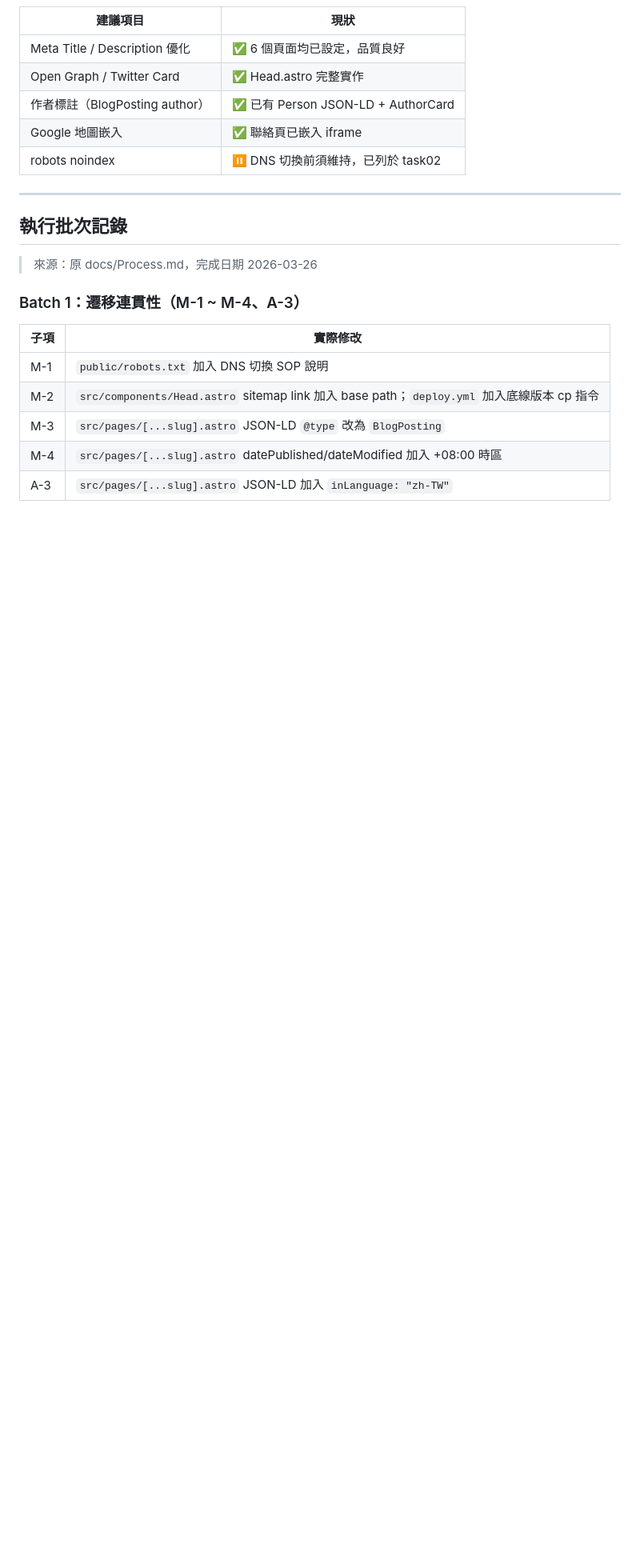
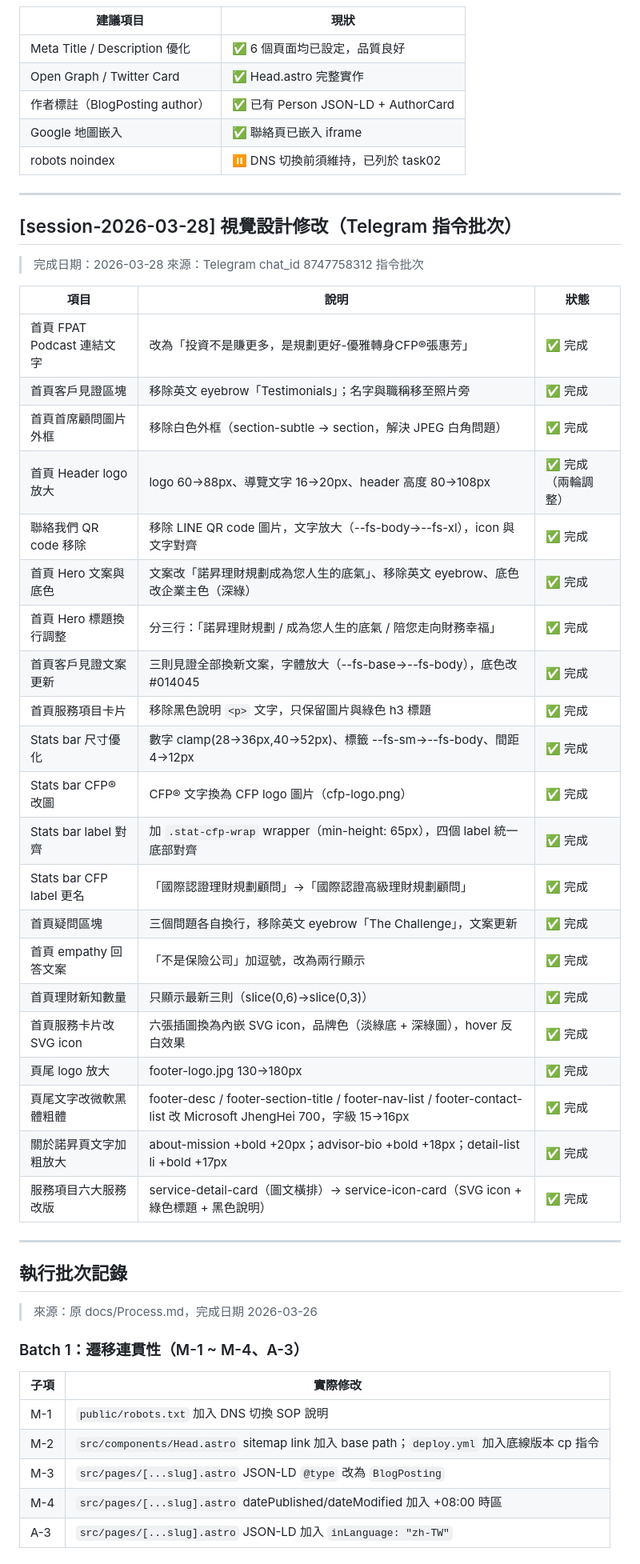
Before and after one commit to yvonne661112/noblerise01, a Markdown page: docs/DONE.md, the part around the change. Shown at 80% size. GitHub-like rendering; blank space fills up the shorter version.

Commit message:
docs: 新增 session-2026-03-28 完成項目至 DONE.md
Co-Authored-By: Claude Sonnet 4.6 <noreply@anthropic.com>

```diff
--- a/docs/DONE.md
+++ b/docs/DONE.md
@@ -213,6 +213,37 @@
 
 ---
 
+## [session-2026-03-28] 視覺設計修改（Telegram 指令批次）
+
+> 完成日期：2026-03-28
+> 來源：Telegram chat_id 8747758312 指令批次
+
+| 項目 | 說明 | 狀態 |
+|------|------|------|
+| 首頁 FPAT Podcast 連結文字 | 改為「投資不是賺更多，是規劃更好-優雅轉身CFP®張惠芳」 | ✅ 完成 |
+| 首頁客戶見證區塊 | 移除英文 eyebrow「Testimonials」；名字與職稱移至照片旁 | ✅ 完成 |
+| 首頁首席顧問圖片外框 | 移除白色外框（section-subtle → section，解決 JPEG 白角問題） | ✅ 完成 |
+| 首頁 Header logo 放大 | logo 60→88px、導覽文字 16→20px、header 高度 80→108px | ✅ 完成（兩輪調整） |
+| 聯絡我們 QR code 移除 | 移除 LINE QR code 圖片，文字放大（--fs-body→--fs-xl），icon 與文字對齊 | ✅ 完成 |
+| 首頁 Hero 文案與底色 | 文案改「諾昇理財規劃成為您人生的底氣」、移除英文 eyebrow、底色改企業主色（深綠） | ✅ 完成 |
+| 首頁 Hero 標題換行調整 | 分三行：「諾昇理財規劃 / 成為您人生的底氣 / 陪您走向財務幸福」 | ✅ 完成 |
+| 首頁客戶見證文案更新 | 三則見證全部換新文案，字體放大（--fs-base→--fs-body），底色改 #014045 | ✅ 完成 |
+| 首頁服務項目卡片 | 移除黑色說明 `<p>` 文字，只保留圖片與綠色 h3 標題 | ✅ 完成 |
+| Stats bar 尺寸優化 | 數字 clamp(28→36px,40→52px)、標籤 --fs-sm→--fs-body、間距 4→12px | ✅ 完成 |
+| Stats bar CFP® 改圖 | CFP® 文字換為 CFP logo 圖片（cfp-logo.png） | ✅ 完成 |
+| Stats bar label 對齊 | 加 `.stat-cfp-wrap` wrapper（min-height: 65px），四個 label 統一底部對齊 | ✅ 完成 |
+| Stats bar CFP label 更名 | 「國際認證理財規劃顧問」→「國際認證高級理財規劃顧問」 | ✅ 完成 |
+| 首頁疑問區塊 | 三個問題各自換行，移除英文 eyebrow「The Challenge」，文案更新 | ✅ 完成 |
+| 首頁 empathy 回答文案 | 「不是保險公司」加逗號，改為兩行顯示 | ✅ 完成 |
+| 首頁理財新知數量 | 只顯示最新三則（slice(0,6)→slice(0,3)） | ✅ 完成 |
+| 首頁服務卡片改 SVG icon | 六張插圖換為內嵌 SVG icon，品牌色（淡綠底 + 深綠圖），hover 反白效果 | ✅ 完成 |
+| 頁尾 logo 放大 | footer-logo.jpg 130→180px | ✅ 完成 |
+| 頁尾文字改微軟黑體粗體 | footer-desc / footer-section-title / footer-nav-list / footer-contact-list 改 Microsoft JhengHei 700，字級 15→16px | ✅ 完成 |
+| 關於諾昇頁文字加粗放大 | about-mission +bold +20px；advisor-bio +bold +18px；detail-list li +bold +17px | ✅ 完成 |
+| 服務項目六大服務改版 | service-detail-card（圖文橫排）→ service-icon-card（SVG icon + 綠色標題 + 黑色說明） | ✅ 完成 |
+
+---
+
 ## 執行批次記錄
 
 > 來源：原 docs/Process.md，完成日期 2026-03-26
```
